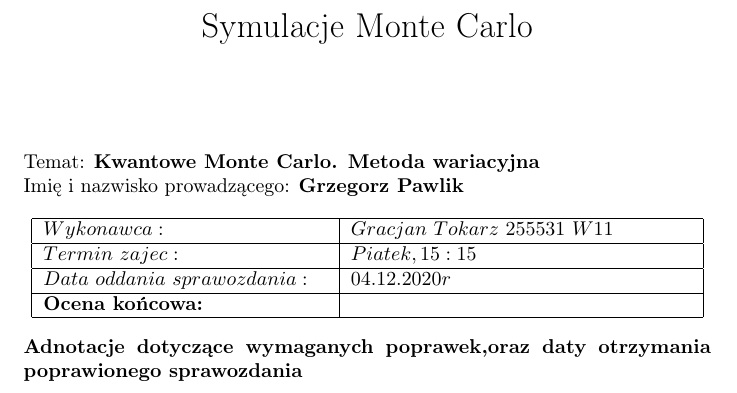
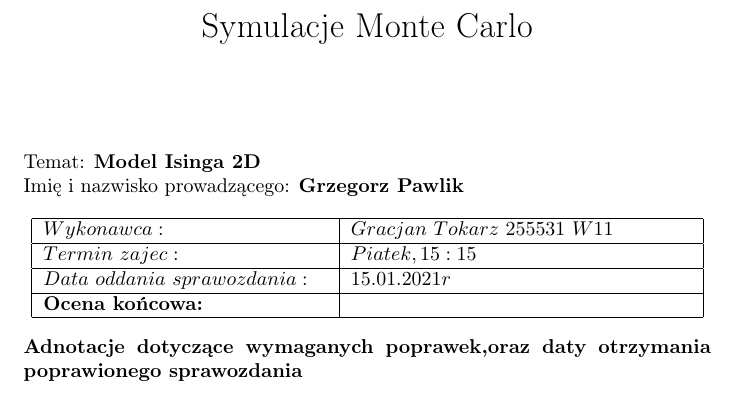
Before and after one commit to SantaKrauze/mc, a LaTeX document (ising/report/tokarz.tex): part of page 1 of 5 before the commit and part of page 1 of 4 after it, cut so that both start at the same text. Compiled offline with pdfLaTeX.

Commit message:
a little better

```diff
--- a/ising/report/tokarz.tex
+++ b/ising/report/tokarz.tex
@@ -13,7 +13,7 @@
 \begin{document}
 
 \maketitle
-Temat: \textbf{Kwantowe Monte Carlo. Metoda wariacyjna}\\
+Temat: \textbf{Model Isinga 2D}\\
 Imię i nazwisko prowadzącego: \textbf{Grzegorz Pawlik}
 
 \begin{center}
@@ -23,7 +23,7 @@ $Wykonawca:$ & $Gracjan$ $Tokarz$ $255531$ $W11$  \\
 \hline
 $Termin$ $zajec:$ & $Piatek , 15:15$\\
 \hline
-$Data$ $oddania$ $sprawozdania:$ & $04.12.2020r$\\
+$Data$ $oddania$ $sprawozdania:$ & $15.01.2021r$\\
 \hline
 \textbf{Ocena	końcowa:} & \\
 \hline
```
Also changed, not shown: ising/report/tokarz.tex (4 more changed lines), 14 other files.
